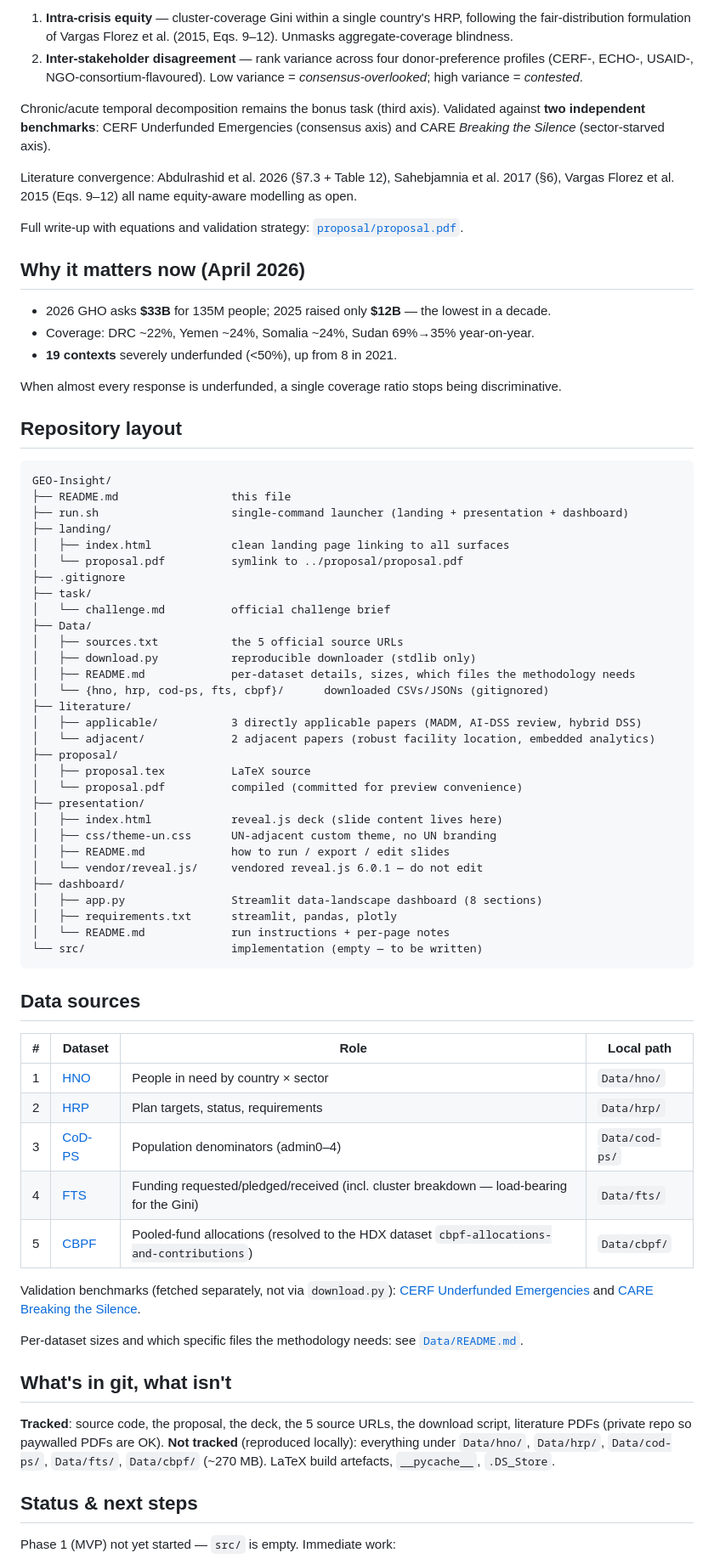
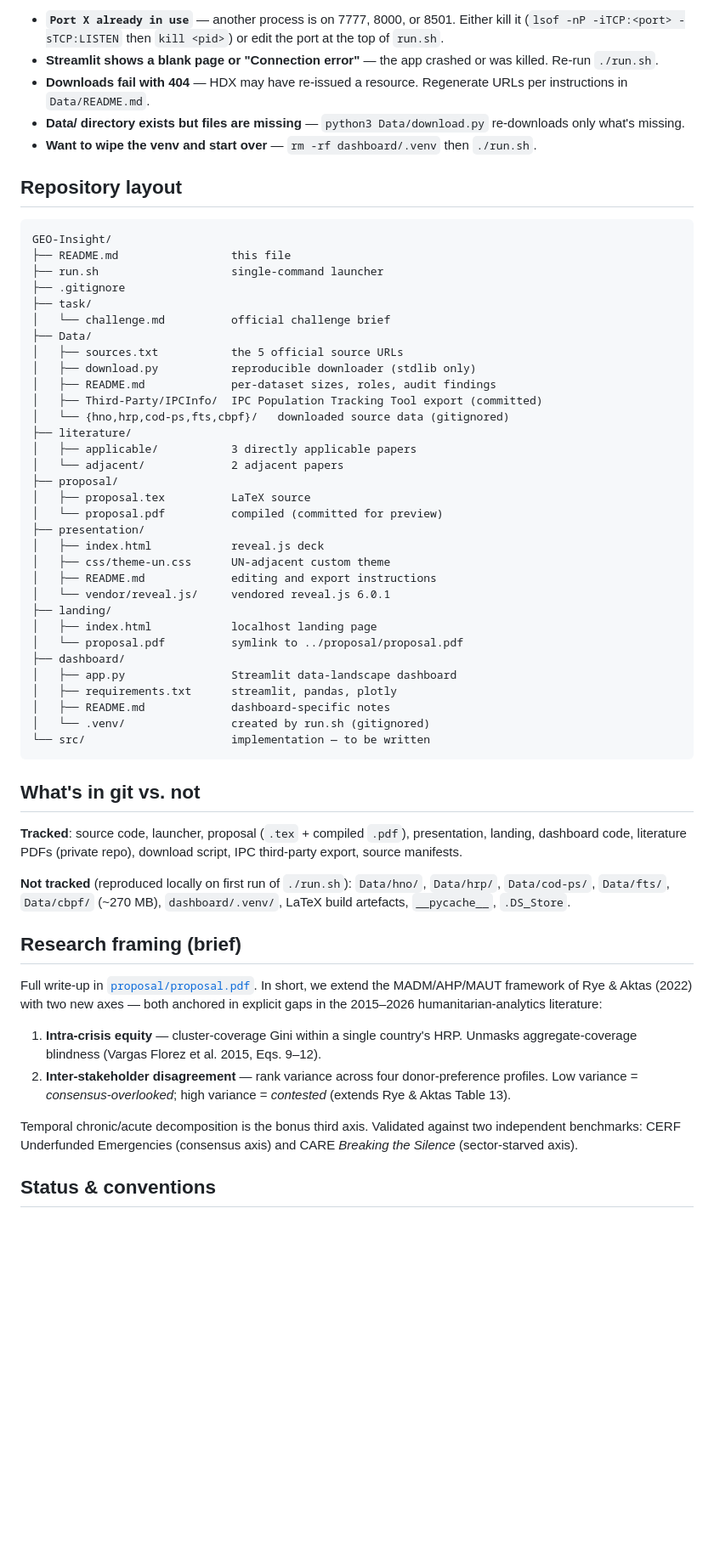
Before and after one commit to BenBullinger/GEO-Insight, a Markdown page: README.md, the part around one of its changes. Shown at 85% size. GitHub-like rendering; blank space fills up the shorter version.

````diff
--- a/README.md
+++ b/README.md
@@ -49,76 +79,61 @@ Existing tools (CERF UFE, FTS coverage ratios, Palantir-Foundry–based systems
 
-1. **Intra-crisis equity** — cluster-coverage Gini within a single country's HRP, following the fair-distribution formulation of Vargas Florez et al. (2015, Eqs. 9–12). Unmasks aggregate-coverage blindness.
-2. **Inter-stakeholder disagreement** — rank variance across four donor-preference profiles (CERF-, ECHO-, USAID-, NGO-consortium-flavoured). Low variance = *consensus-overlooked*; high variance = *contested*.
-
-Chronic/acute temporal decomposition remains the bonus task (third axis). Validated against **two independent benchmarks**: CERF Underfunded Emergencies (consensus axis) and CARE *Breaking the Silence* (sector-starved axis).
-
-Literature convergence: Abdulrashid et al. 2026 (§7.3 + Table 12), Sahebjamnia et al. 2017 (§6), Vargas Florez et al. 2015 (Eqs. 9–12) all name equity-aware modelling as open.
-
-Full write-up with equations and validation strategy: [`proposal/proposal.pdf`](proposal/proposal.pdf).
-
-## Why it matters now (April 2026)
-
-- 2026 GHO asks **$33B** for 135M people; 2025 raised only **$12B** — the lowest in a decade.
-- Coverage: DRC ~22%, Yemen ~24%, Somalia ~24%, Sudan 69%→35% year-on-year.
-- **19 contexts** severely underfunded (<50%), up from 8 in 2021.
-
-When almost every response is underfunded, a single coverage ratio stops being discriminative.
+- **`Port X already in use`** — another process is on 7777, 8000, or 8501. Either kill it (`lsof -nP -iTCP:<port> -sTCP:LISTEN` then `kill <pid>`) or edit the port at the top of `run.sh`.
+- **Streamlit shows a blank page or "Connection error"** — the app crashed or was killed. Re-run `./run.sh`.
+- **Downloads fail with 404** — HDX may have re-issued a resource. Regenerate URLs per instructions in `Data/README.md`.
+- **Data/ directory exists but files are missing** — `python3 Data/download.py` re-downloads only what's missing.
+- **Want to wipe the venv and start over** — `rm -rf dashboard/.venv` then `./run.sh`.
 
 ## Repository layout
 
 ```
 GEO-Insight/
 ├── README.md                 this file
-├── run.sh                    single-command launcher (landing + presentation + dashboard)
-├── landing/
-│   ├── index.html            clean landing page linking to all surfaces
-│   └── proposal.pdf          symlink to ../proposal/proposal.pdf
+├── run.sh                    single-command launcher
 ├── .gitignore
 ├── task/
 │   └── challenge.md          official challenge brief
 ├── Data/
 │   ├── sources.txt           the 5 official source URLs
 │   ├── download.py           reproducible downloader (stdlib only)
-│   ├── README.md             per-dataset details, sizes, which files the methodology needs
-│   └── {hno, hrp, cod-ps, fts, cbpf}/      downloaded CSVs/JSONs (gitignored)
+│   ├── README.md             per-dataset sizes, roles, audit findings
+│   ├── Third-Party/IPCInfo/  IPC Population Tracking Tool export (committed)
+│   └── {hno,hrp,cod-ps,fts,cbpf}/   downloaded source data (gitignored)
 ├── literature/
-│   ├── applicable/           3 directly applicable papers (MADM, AI-DSS review, hybrid DSS)
-│   └── adjacent/             2 adjacent papers (robust facility location, embedded analytics)
+│   ├── applicable/           3 directly applicable papers
+│   └── adjacent/             2 adjacent papers
 ├── proposal/
 │   ├── proposal.tex          LaTeX source
-│   └── proposal.pdf          compiled (committed for preview convenience)
+│   └── proposal.pdf          compiled (committed for preview)
 ├── presentation/
-│   ├── index.html            reveal.js deck (slide content lives here)
-│   ├── css/theme-un.css      UN-adjacent custom theme, no UN branding
-│   ├── README.md             how to run / export / edit slides
-│   └── vendor/reveal.js/     vendored reveal.js 6.0.1 — do not edit
+│   ├── index.html            reveal.js deck
+│   ├── css/theme-un.css      UN-adjacent custom theme
+│   ├── README.md             editing and export instructions
+│   └── vendor/reveal.js/     vendored reveal.js 6.0.1
+├── landing/
+│   ├── index.html            localhost landing page
+│   └── proposal.pdf          symlink to ../proposal/proposal.pdf
 ├── dashboard/
-│   ├── app.py                Streamlit data-landscape dashboard (8 sections)
+│   ├── app.py                Streamlit data-landscape dashboard
 │   ├── requirements.txt      streamlit, pandas, plotly
-│   └── README.md             run instructions + per-page notes
-└── src/                      implementation (empty — to be written)
+│   ├── README.md             dashboard-specific notes
+│   └── .venv/                created by run.sh (gitignored)
+└── src/                      implementation — to be written
 ```
 
-## Data sources
+## What's in git vs. not
 
-| # | Dataset | Role | Local path |
-|---|---|---|---|
-| 1 | [HNO](https://data.humdata.org/dataset/global-hpc-hno) | People in need by country × sector | `Data/hno/` |
-| 2 | [HRP](https://data.humdata.org/dataset/humanitarian-response-plans) | Plan targets, status, requirements | `Data/hrp/` |
-| 3 | [CoD-PS](https://data.humdata.org/dataset/cod-ps-global) | Population denominators (admin0–4) | `Data/cod-ps/` |
-| 4 | [FTS](https://data.humdata.org/dataset/global-requirements-and-funding-data) | Funding requested/pledged/received (incl. cluster breakdown — load-bearing for the Gini) | `Data/fts/` |
-| 5 | [CBPF](https://cbpf.data.unocha.org) | Pooled-fund allocations (resolved to the HDX dataset `cbpf-allocations-and-contributions`) | `Data/cbpf/` |
+**Tracked**: source code, launcher, proposal (`.tex` + compiled `.pdf`), presentation, landing, dashboard code, literature PDFs (private repo), download script, IPC third-party export, source manifests.
 
-Validation benchmarks (fetched separately, not via `download.py`): [CERF Underfunded Emergencies](https://cerf.un.org/apply-for-a-grant/underfunded-emergencies) and [CARE Breaking the Silence](https://reliefweb.int/report/angola/breaking-silence-10-most-under-reported-humanitarian-crises-2023).
+**Not tracked** (reproduced locally on first run of `./run.sh`): `Data/hno/`, `Data/hrp/`, `Data/cod-ps/`, `Data/fts/`, `Data/cbpf/` (~270 MB), `dashboard/.venv/`, LaTeX build artefacts, `__pycache__`, `.DS_Store`.
 
-Per-dataset sizes and which specific files the methodology needs: see [`Data/README.md`](Data/README.md).
+## Research framing (brief)
 
-## What's in git, what isn't
+Full write-up in [`proposal/proposal.pdf`](proposal/proposal.pdf). In short, we extend the MADM/AHP/MAUT framework of Rye & Aktas (2022) with two new axes — both anchored in explicit gaps in the 2015–2026 humanitarian-analytics literature:
 
-**Tracked**: source code, the proposal, the deck, the 5 source URLs, the download script, literature PDFs (private repo so paywalled PDFs are OK).
-**Not tracked** (reproduced locally): everything under `Data/hno/`, `Data/hrp/`, `Data/cod-ps/`, `Data/fts/`, `Data/cbpf/` (~270 MB). LaTeX build artefacts, `__pycache__`, `.DS_Store`.
+1. **Intra-crisis equity** — cluster-coverage Gini within a single country's HRP. Unmasks aggregate-coverage blindness (Vargas Florez et al. 2015, Eqs. 9–12).
+2. **Inter-stakeholder disagreement** — rank variance across four donor-preference profiles. Low variance = *consensus-overlooked*; high variance = *contested* (extends Rye & Aktas Table 13).
 
-## Status & next steps
+Temporal chronic/acute decomposition is the bonus third axis. Validated against two independent benchmarks: CERF Underfunded Emergencies (consensus axis) and CARE *Breaking the Silence* (sector-starved axis).
 
-Phase 1 (MVP) not yet started — `src/` is empty. Immediate work:
+## Status & conventions
 
````
Also changed, not shown: other parts of README.md (+57 -33 lines).
